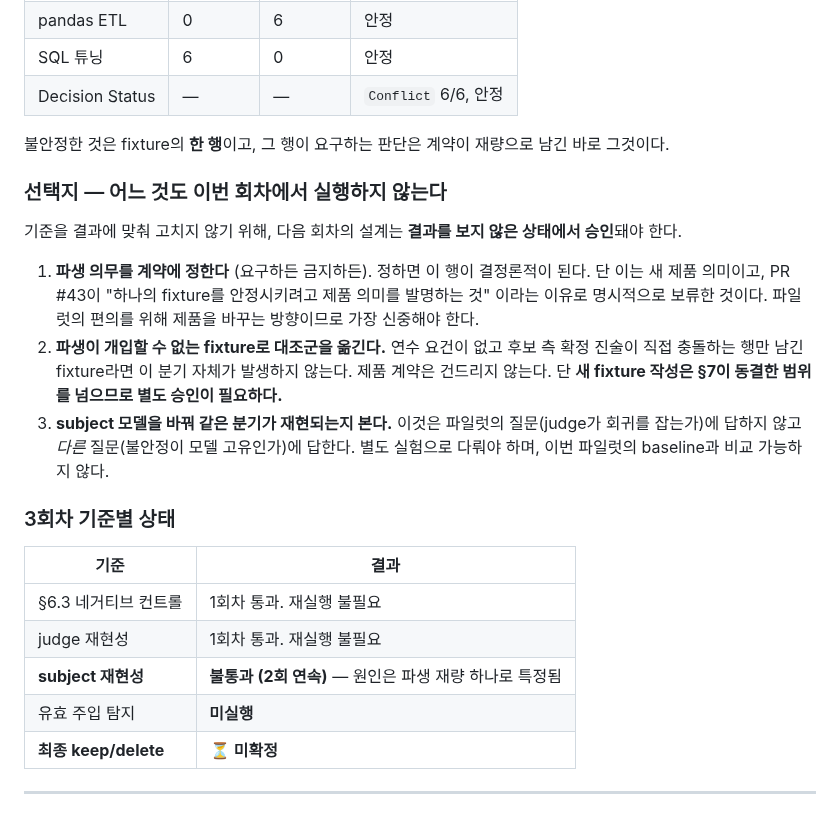
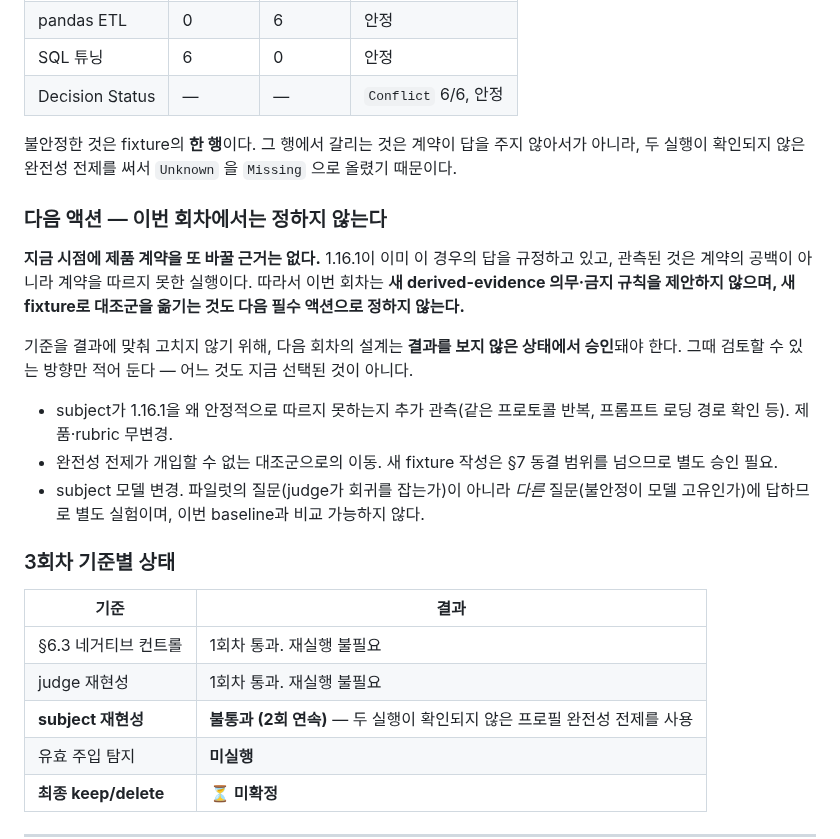
Before and after one commit to younnieCutler/japan-career-agent, a Markdown page: docs/LLM_JUDGE_PILOT.md, the part around one of its changes. Drawn GitHub-style; blank space fills up the shorter version.

```diff
--- a/docs/LLM_JUDGE_PILOT.md
+++ b/docs/LLM_JUDGE_PILOT.md
@@ -644,21 +664,24 @@ weakened arm은 3회차에도 준비만 하고 **실행하지 않았다.**
 | SQL 튜닝 | 6 | 0 | 안정 |
 | Decision Status | — | — | `Conflict` 6/6, 안정 |
 
-불안정한 것은 fixture의 **한 행**이고, 그 행이 요구하는 판단은 계약이 재량으로 남긴 바로 그것이다.
+불안정한 것은 fixture의 **한 행**이다. 그 행에서 갈리는 것은 계약이 답을 주지 않아서가 아니라, 두
+실행이 확인되지 않은 완전성 전제를 써서 `Unknown` 을 `Missing` 으로 올렸기 때문이다.
 
-### 선택지 — 어느 것도 이번 회차에서 실행하지 않는다
+### 다음 액션 — 이번 회차에서는 정하지 않는다
+
+**지금 시점에 제품 계약을 또 바꿀 근거는 없다.** 1.16.1이 이미 이 경우의 답을 규정하고 있고, 관측된
+것은 계약의 공백이 아니라 계약을 따르지 못한 실행이다. 따라서 이번 회차는 **새 derived-evidence
+의무·금지 규칙을 제안하지 않으며, 새 fixture로 대조군을 옮기는 것도 다음 필수 액션으로 정하지 않는다.**
 
 기준을 결과에 맞춰 고치지 않기 위해, 다음 회차의 설계는 **결과를 보지 않은 상태에서 승인**돼야 한다.
+그때 검토할 수 있는 방향만 적어 둔다 — 어느 것도 지금 선택된 것이 아니다.
 
-1. **파생 의무를 계약에 정한다** (요구하든 금지하든). 정하면 이 행이 결정론적이 된다. 단 이는 새 제품
-   의미이고, PR #43이 "하나의 fixture를 안정시키려고 제품 의미를 발명하는 것" 이라는 이유로 명시적으로
-   보류한 것이다. 파일럿의 편의를 위해 제품을 바꾸는 방향이므로 가장 신중해야 한다.
-2. **파생이 개입할 수 없는 fixture로 대조군을 옮긴다.** 연수 요건이 없고 후보 측 확정 진술이 직접
-   충돌하는 행만 남긴 fixture라면 이 분기 자체가 발생하지 않는다. 제품 계약은 건드리지 않는다. 단
-   **새 fixture 작성은 §7이 동결한 범위를 넘으므로 별도 승인이 필요하다.**
-3. **subject 모델을 바꿔 같은 분기가 재현되는지 본다.** 이것은 파일럿의 질문(judge가 회귀를 잡는가)에
-   답하지 않고 *다른* 질문(불안정이 모델 고유인가)에 답한다. 별도 실험으로 다뤄야 하며, 이번 파일럿의
-   baseline과 비교 가능하지 않다.
+- subject가 1.16.1을 왜 안정적으로 따르지 못하는지 추가 관측(같은 프로토콜 반복, 프롬프트 로딩 경로
+  확인 등). 제품·rubric 무변경.
+- 완전성 전제가 개입할 수 없는 대조군으로의 이동. 새 fixture 작성은 §7 동결 범위를 넘으므로 별도 승인
+  필요.
+- subject 모델 변경. 파일럿의 질문(judge가 회귀를 잡는가)이 아니라 *다른* 질문(불안정이 모델 고유인가)에
+  답하므로 별도 실험이며, 이번 baseline과 비교 가능하지 않다.
 
 ### 3회차 기준별 상태
 
@@ -666,7 +689,7 @@ weakened arm은 3회차에도 준비만 하고 **실행하지 않았다.**
 |---|---|
 | §6.3 네거티브 컨트롤 | 1회차 통과. 재실행 불필요 |
 | judge 재현성 | 1회차 통과. 재실행 불필요 |
-| **subject 재현성** | **불통과 (2회 연속)** — 원인은 파생 재량 하나로 특정됨 |
+| **subject 재현성** | **불통과 (2회 연속)** — 두 실행이 확인되지 않은 프로필 완전성 전제를 사용 |
 | 유효 주입 탐지 | **미실행** |
 | **최종 keep/delete** | ⏳ **미확정** |
 
```
Also changed, not shown: other parts of docs/LLM_JUDGE_PILOT.md (+33 -13 lines), 1 other file.
